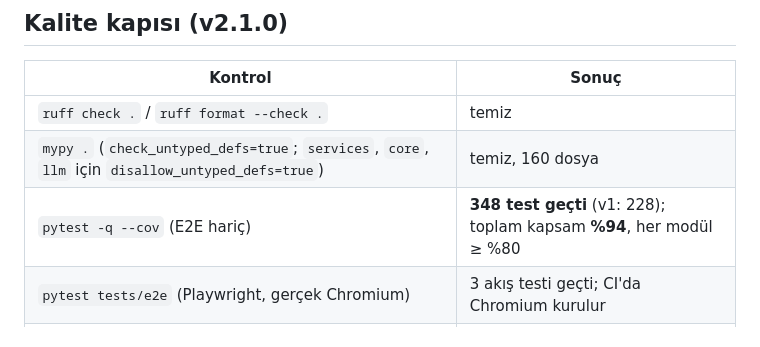
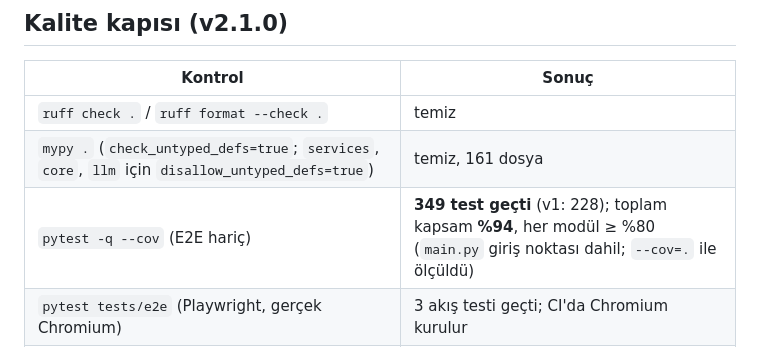
Before and after one commit to tunadeniz1304/robo-advisor-tr, a Markdown page: docs/FINAL_REPORT_v2.md, the part around the change. Drawn GitHub-style.

Commit message:
docs: update quality gate numbers in FINAL_REPORT_v2

```diff
--- a/docs/FINAL_REPORT_v2.md
+++ b/docs/FINAL_REPORT_v2.md
@@ -10,8 +10,8 @@ Plan ve V0'da yeniden üretilen bulgular: [PLAN_v2](PLAN_v2.md).
 | Kontrol | Sonuç |
 |---|---|
 | `ruff check .` / `ruff format --check .` | temiz |
-| `mypy .` (`check_untyped_defs=true`; `services`, `core`, `llm` için `disallow_untyped_defs=true`) | temiz, 160 dosya |
-| `pytest -q --cov` (E2E hariç) | **348 test geçti** (v1: 228); toplam kapsam **%94**, her modül ≥ %80 |
+| `mypy .` (`check_untyped_defs=true`; `services`, `core`, `llm` için `disallow_untyped_defs=true`) | temiz, 161 dosya |
+| `pytest -q --cov` (E2E hariç) | **349 test geçti** (v1: 228); toplam kapsam **%94**, her modül ≥ %80 (`main.py` giriş noktası dahil; `--cov=.` ile ölçüldü) |
 | `pytest tests/e2e` (Playwright, gerçek Chromium) | 3 akış testi geçti; CI'da Chromium kurulur |
 | `docker compose build` | başarılı (api + PostgreSQL + Redis) |
 | `git grep` ile iç LLM adresi | takip edilen dosyalarda yok |
```
